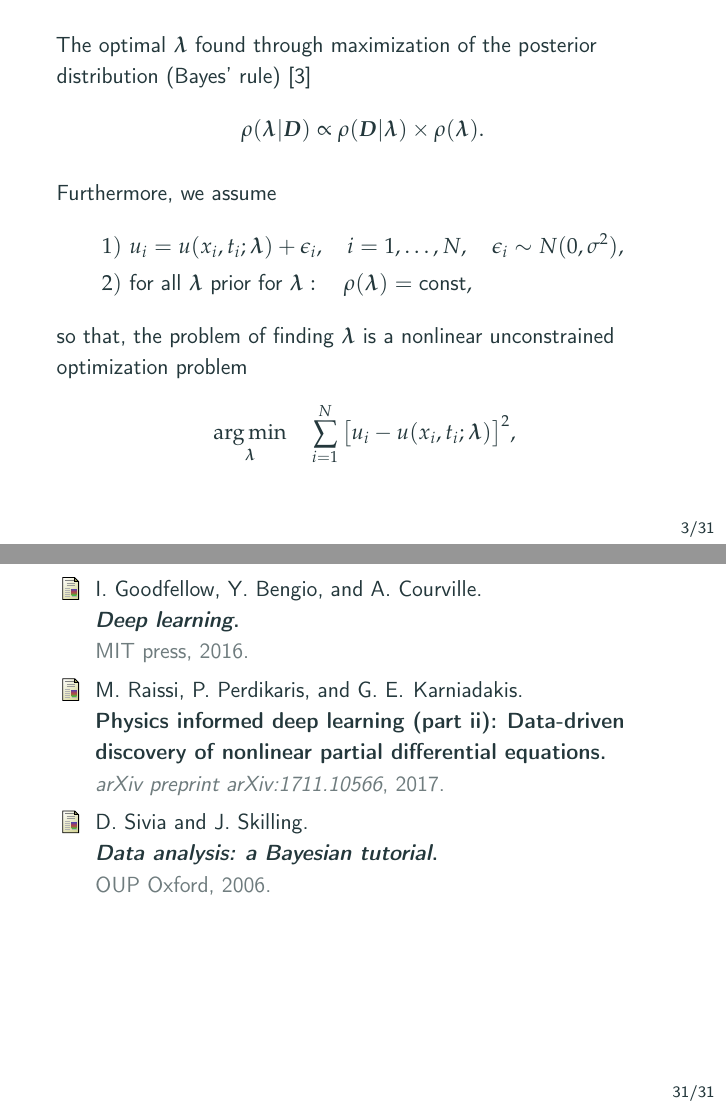
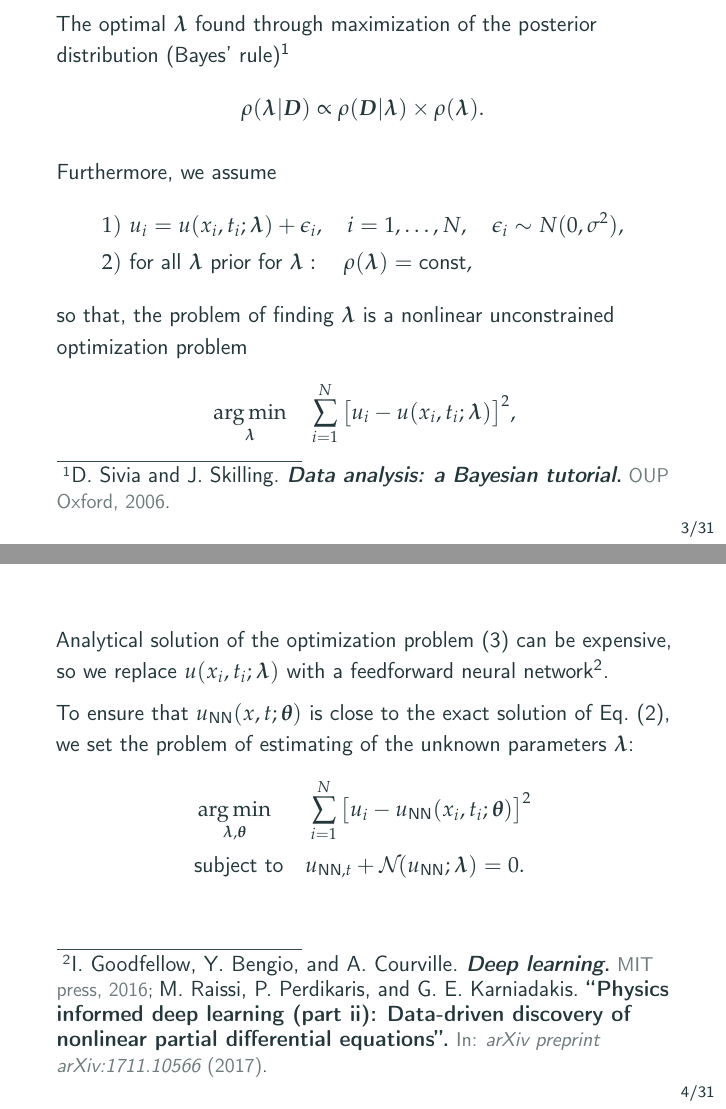
Before and after one commit to dmitry-kabanov/stoch-num-2019-final-project, LaTeX slides (02-presentation-v1/presentation.tex): pages 4 and 38 of 38 before the commit and pages 4 and 5 of 37 after it, joined at a grey line. Compiled offline with pdfLaTeX.

Commit message:
# <type>: (If applied, this commit will...) <subject> (Max 50 char) # |<----  Using a Maximum Of 50 Characters  ---->| Make citations footnotes to improve readability
# Explain why this change is being made
# |<----   Try To Limit Each Line to a Maximum Of 72 Characters   ---->|

# Provide links or keys to any relevant tickets, articles or other resources
# Example: Github issue #23

# --- COMMIT END ---
# Type can be
#    BLD: change related to building numpy
#    BUG: bug fix
#    DEP: deprecate something, or remove a deprecated object
#    DEV: development tool or utility
#    DOC: documentation
#    ENH: enhancement
#    MAINT: maintenance commit (refactoring, typos, etc.)
#    REV: revert an earlier commit
#    STY: style fix (whitespace, PEP8)
#    TST: addition or modification of tests

```diff
--- a/02-presentation-v1/presentation.tex
+++ b/02-presentation-v1/presentation.tex
@@ -19,6 +19,11 @@
     \quad%
   \end{beamercolorbox}%
 }
+
+\usepackage[giveninits=true, style=verbose]{biblatex}
+\addbibresource{presentation.bib}
+
+\usepackage{siunitx}
 
 % Table packages.
 \usepackage{booktabs}
@@ -128,7 +133,7 @@ $\VLambda$ the vector of unknown parameters
 \begin{frame}
 
 The optimal $\VLambda$ found through
-maximization of the posterior distribution (Bayes' rule) \cite{sivia2006data}
+maximization of the posterior distribution (Bayes' rule) \footcite{sivia2006data}
 \begin{equation*}
     \rho( \VLambda | \Data ) \propto
     \rho( \Data | \VLambda ) \times \rho( \VLambda ).
@@ -157,7 +162,7 @@ optimization problem
 % solution
 Analytical solution of the optimization problem~\eqref{eq:optim-ideal} can be expensive, so
 we replace  $u(x_i, t_i; \VLambda)$ with a
-feedforward neural network \cite{goodfellow2016deep, raissi2017pinnII}.
+feedforward neural network \footcite{goodfellow2016deep, raissi2017pinnII}.
 
 To ensure that $\UNN( x, t; \VTheta)$
 is close to the exact solution of Eq.~\eqref{eq:pde}, we set the problem of estimating of the unknown parameters
@@ -615,7 +620,7 @@ Therefore, a key property of physics informed neural networks is that they can b
 \end{frame}
 
 
-\bibliography{presentation}
-\bibliographystyle{abbrv}
+%\bibliography{presentation}
+%\bibliographystyle{abbrv}
 
 \end{document}
```
